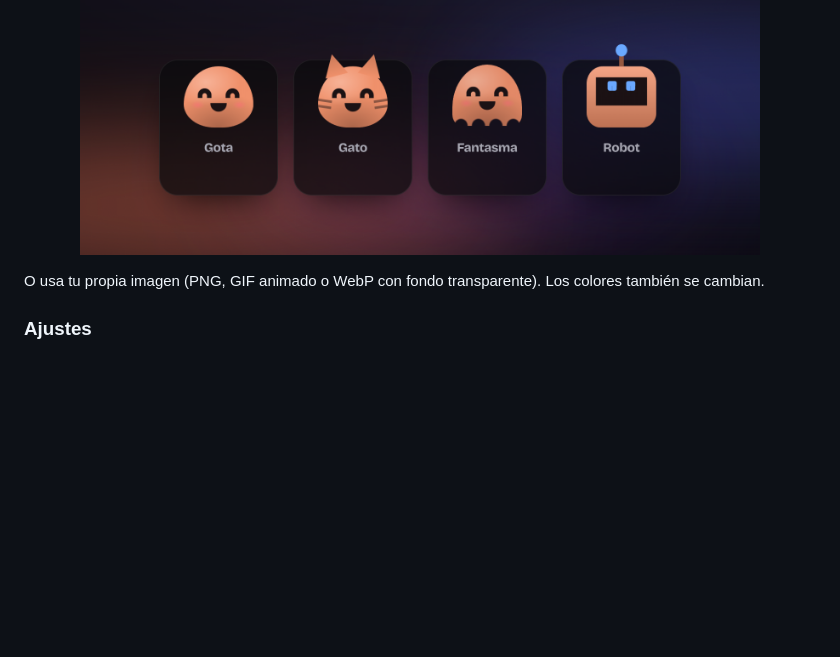
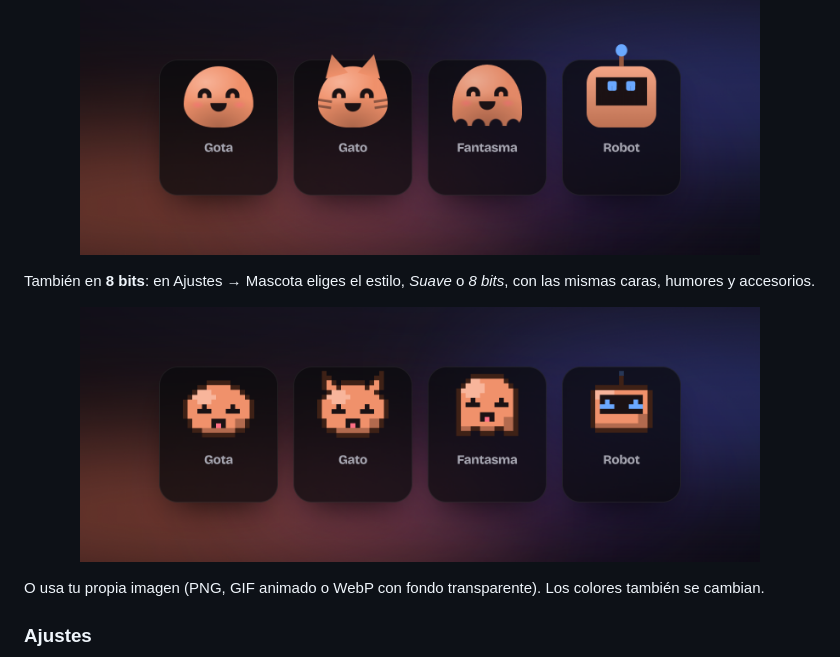
Before and after one commit to RubenMRDev/notch-pet, a Markdown page: README.md, the part around the change. Rendered like a GitHub page; pictures changed too: docs/pets-8bits.png (added); blank space fills up the shorter version.

```diff
--- a/README.md
+++ b/README.md
@@ -32,6 +32,10 @@ y te deja contestarle sin abrir nada. Para Windows.
 ### Elige tu mascota
 
 <p align="center"><img src="docs/pets.png" width="680" alt="Los cuatro aspectos: gota, gato, fantasma y robot"></p>
+
+También en **8 bits**: en Ajustes → Mascota eliges el estilo, *Suave* o *8 bits*, con las mismas caras, humores y accesorios.
+
+<p align="center"><img src="docs/pets-8bits.png" width="680" alt="Los cuatro aspectos en estilo 8 bits"></p>
 
 O usa tu propia imagen (PNG, GIF animado o WebP con fondo transparente). Los colores también se cambian.
 
```
Also changed, not shown: 16 other files.
